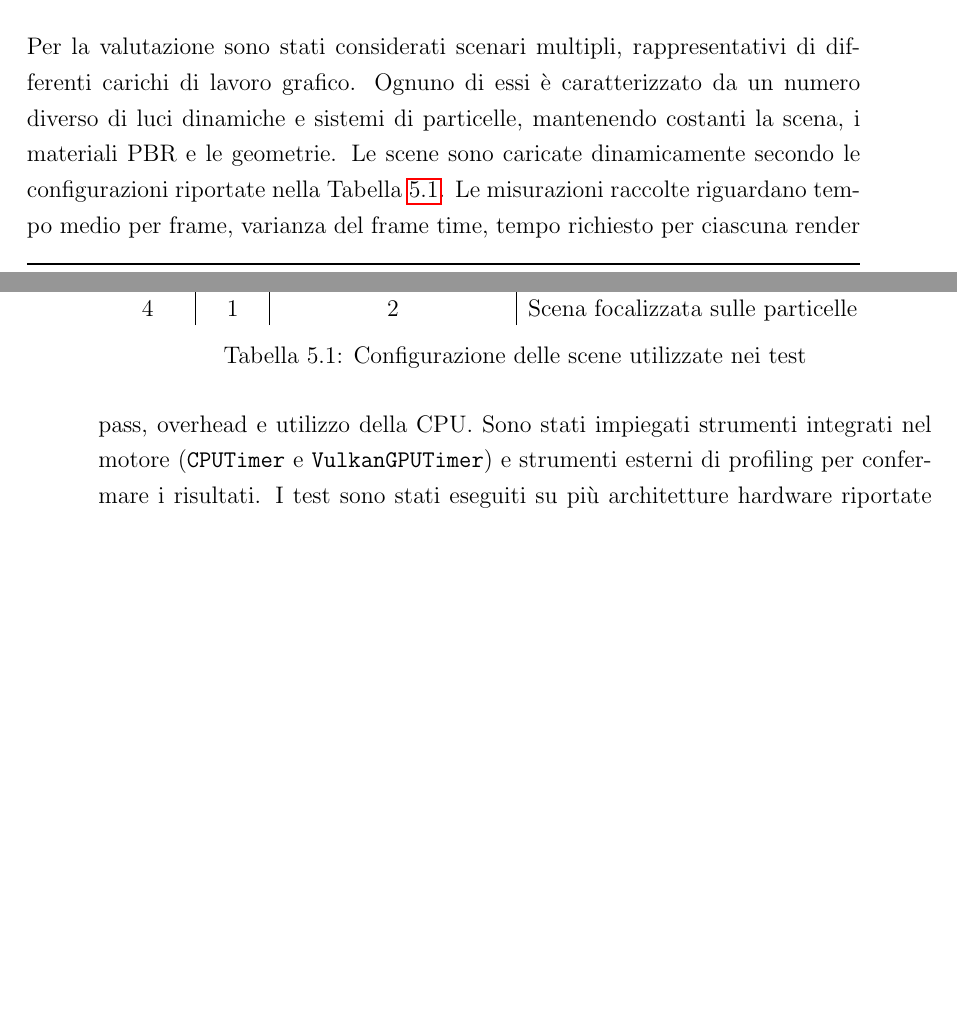
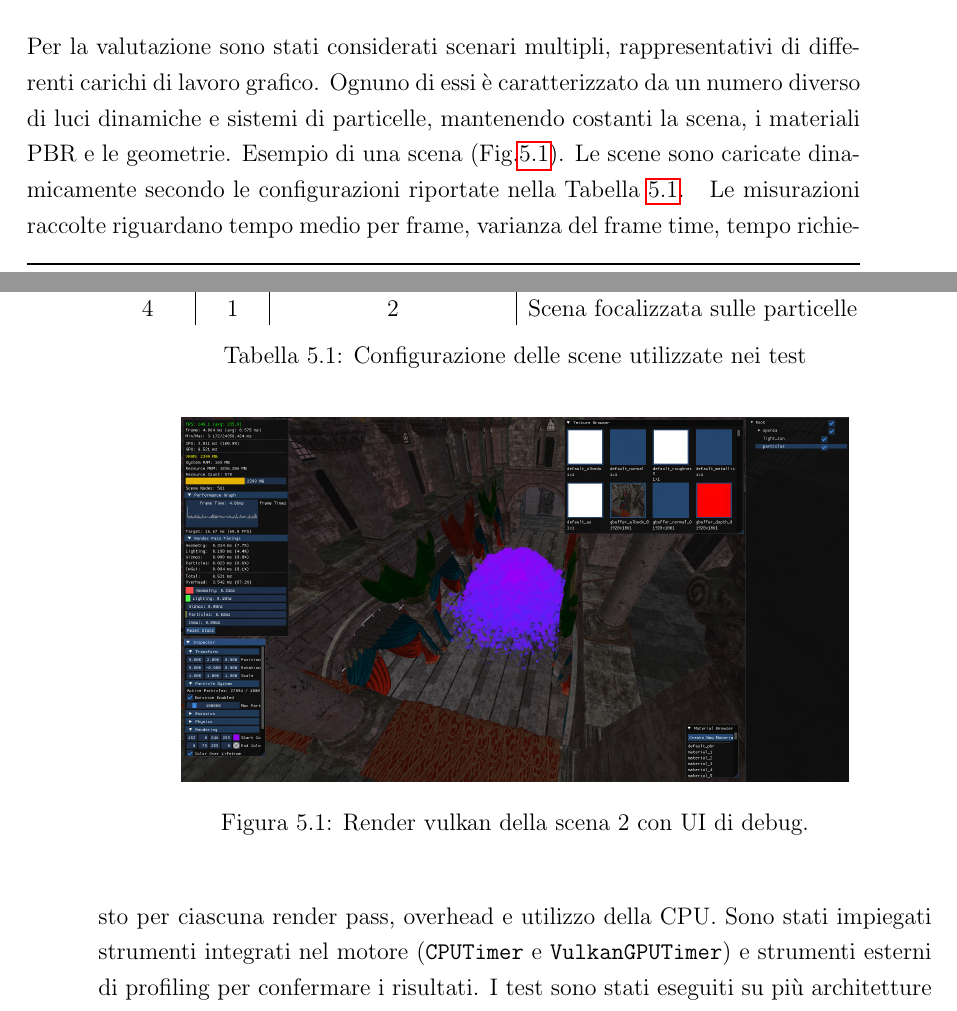
Before and after one commit to Fuwuffyi/thesis-project-tex, a LaTeX thesis (thesis-main.tex): two parts of pages 45 and 46 of 51 before the commit and two parts of pages 45 and 46 of 53 after it, joined at a grey line, cut so that both start at the same text, the shorter picture padded with empty space. Compiled offline with pdfLaTeX.

Commit message:
Add in-engine rendering screenshot

```diff
--- a/thesis-main.tex
+++ b/thesis-main.tex
@@ -747,8 +747,8 @@ forza, limiti e comportamento al variare del carico di lavoro.
 \section{Configurazione Sperimentale}
 Per la valutazione sono stati considerati scenari multipli, rappresentativi di differenti carichi di lavoro grafico.
 Ognuno di essi è caratterizzato da un numero diverso di luci dinamiche e sistemi di particelle, mantenendo costanti
-la scena, i materiali PBR e le geometrie. Le scene sono caricate dinamicamente secondo le  configurazioni riportate
-nella Tabella~\ref{tab:table-scenes}.
+la scena, i materiali PBR e le geometrie. Esempio di una scena (Fig.\ref{fig:window-screenshot}). Le scene sono caricate
+dinamicamente secondo le configurazioni riportate nella Tabella~\ref{tab:table-scenes}.
 \begin{table}[h!]
 \centering
 \begin{tabular}{c|c|c|l}
@@ -762,6 +762,12 @@ nella Tabella~\ref{tab:table-scenes}.
 \caption{Configurazione delle scene utilizzate nei test}
 \label{tab:table-scenes}
 \end{table}
+\begin{figure}[htbp]
+   \centering
+   \includegraphics[width=.8\linewidth]{figures/window_screenshot.png}
+   \caption{Render vulkan della scena 2 con UI di debug.}
+   \label{fig:window-screenshot}
+\end{figure}
 Le misurazioni raccolte riguardano tempo medio per frame, varianza del frame time, tempo richiesto per ciascuna
 render pass, overhead e utilizzo della CPU. Sono stati impiegati strumenti integrati nel motore (\texttt{CPUTimer} e
 \texttt{VulkanGPUTimer}) e strumenti esterni di profiling per confermare i risultati. I test sono stati eseguiti su
```
Also changed, not shown: figures/window_screenshot.png (added).
